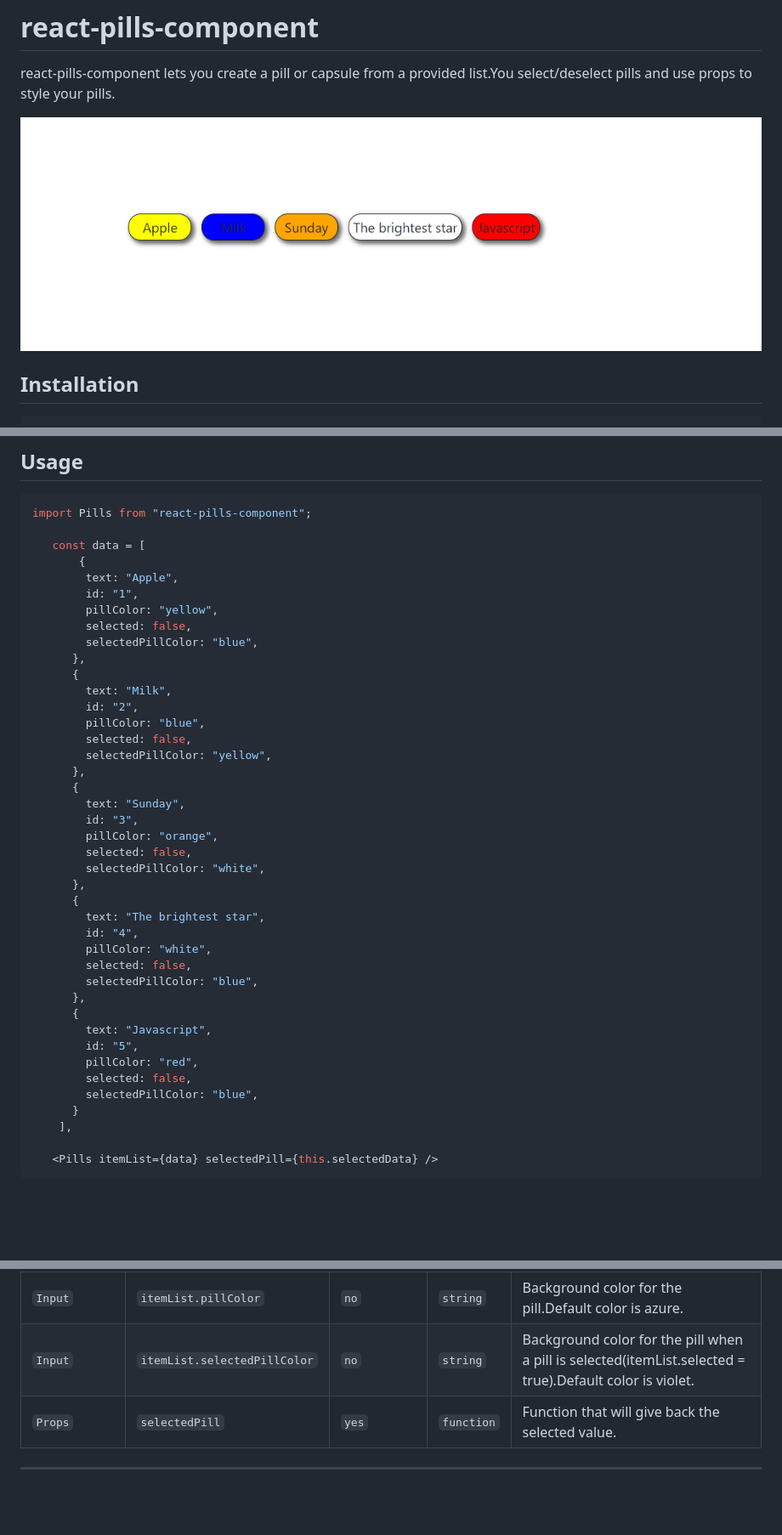
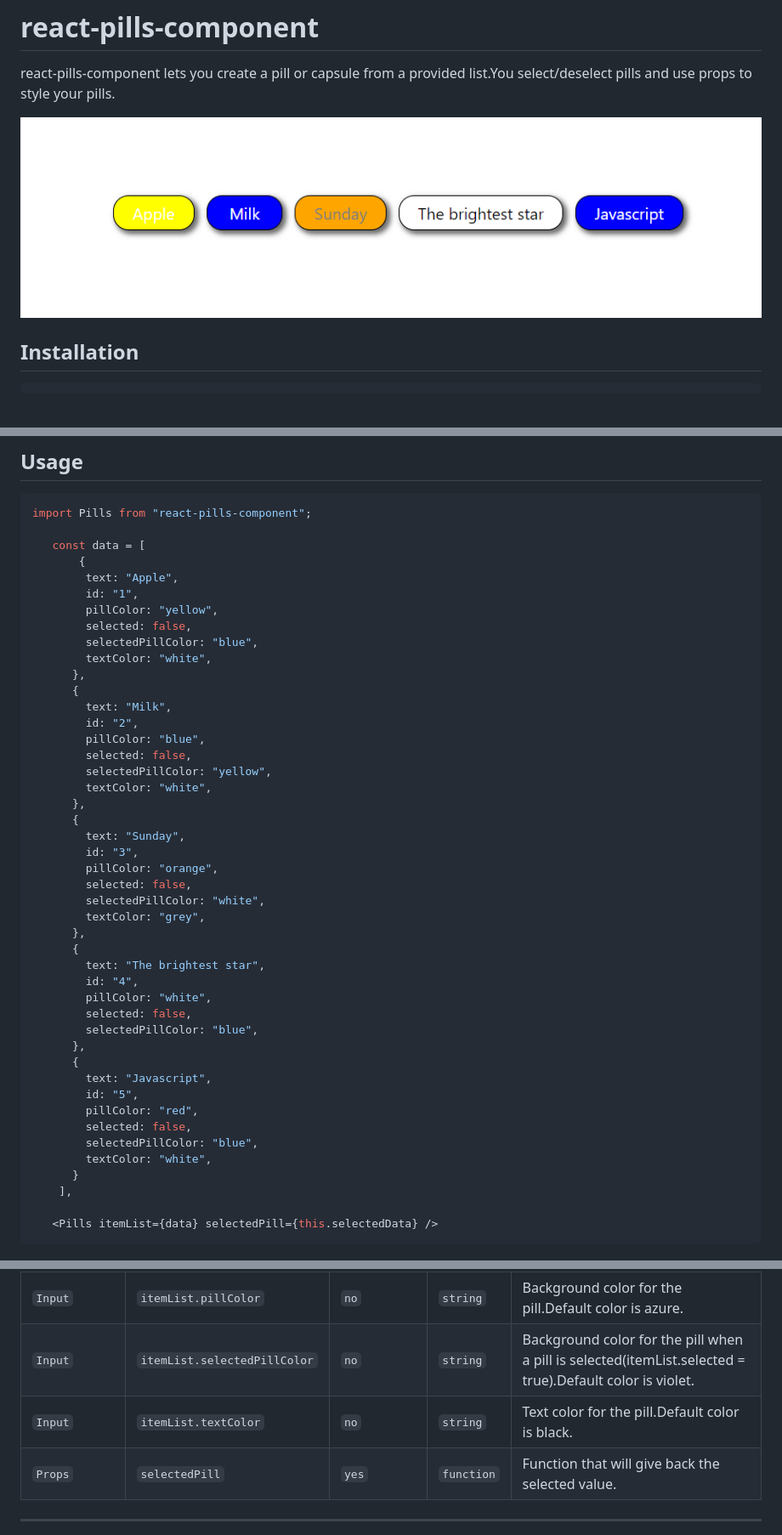
Before and after one commit to Rejo12/react-pills-component, a Markdown page: README.md, 3 parts joined by grey strips. Shown: that part at 85% size. GitHub-like rendering; pictures changed too: src/pills.PNG; blank space fills up the shorter version.

Commit message:
Padding changes and adding text-color option

```diff
--- a/README.md
+++ b/README.md
@@ -23,6 +23,7 @@ import Pills from "react-pills-component";
         pillColor: "yellow",
         selected: false,
         selectedPillColor: "blue",
+        textColor: "white",
       },
       {
         text: "Milk",
@@ -30,6 +31,7 @@ import Pills from "react-pills-component";
         pillColor: "blue",
         selected: false,
         selectedPillColor: "yellow",
+        textColor: "white",
       },
       {
         text: "Sunday",
@@ -37,6 +39,7 @@ import Pills from "react-pills-component";
         pillColor: "orange",
         selected: false,
         selectedPillColor: "white",
+        textColor: "grey",
       },
       {
         text: "The brightest star",
@@ -51,6 +54,7 @@ import Pills from "react-pills-component";
         pillColor: "red",
         selected: false,
         selectedPillColor: "blue",
+        textColor: "white",
       }
     ],
 
@@ -67,6 +71,7 @@ import Pills from "react-pills-component";
 | `Input`     | `itemList.selected`          | `yes`     | `boolean`  | Boolean value used to identify if a pill is selected or not.                                             |
 | `Input`     | `itemList.pillColor`         | `no`      | `string`   | Background color for the pill.Default color is azure.                                                    |
 | `Input`     | `itemList.selectedPillColor` | `no`      | `string`   | Background color for the pill when a pill is selected(itemList.selected = true).Default color is violet. |
+| `Input`     | `itemList.textColor`         | `no`      | `string`   | Text color for the pill.Default color is black.                                                          |
 | `Props`     | `selectedPill`               | `yes`     | `function` | Function that will give back the selected value.                                                         |
 
 ---
```
Also changed, not shown: 6 other files.
